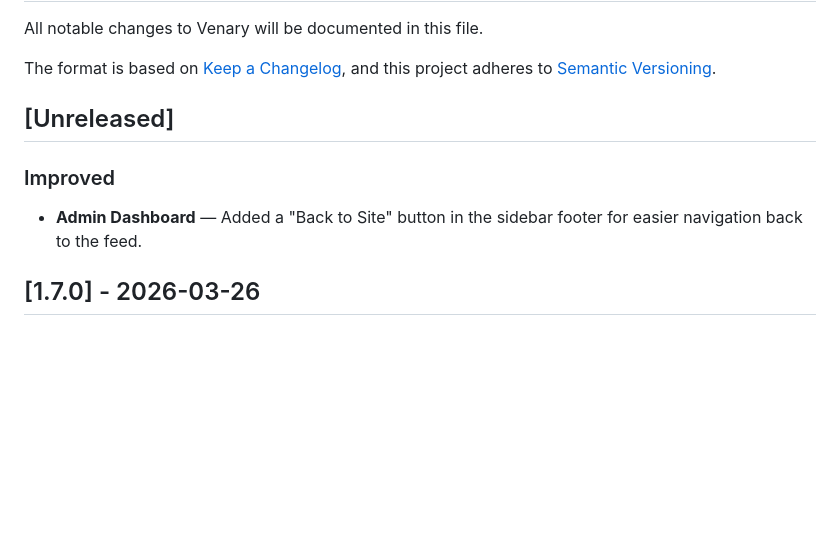
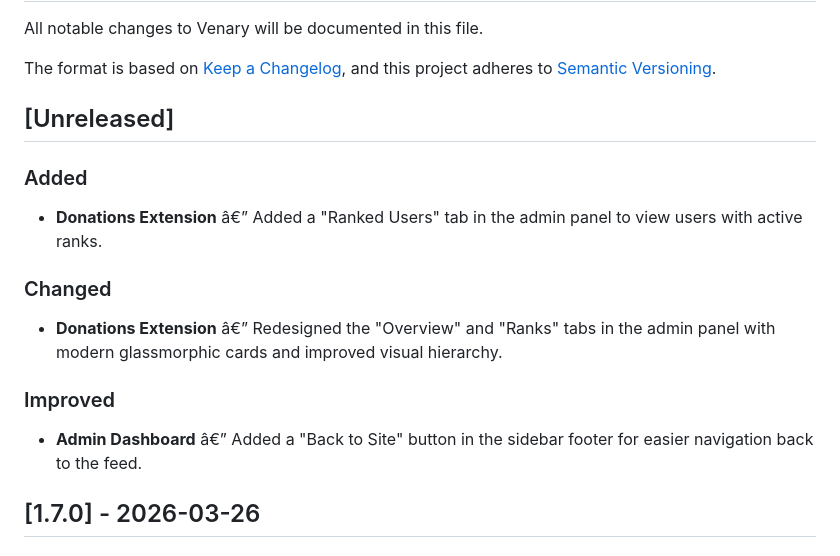
Before and after one commit to Vonix-Network/Venary, a Markdown page: CHANGELOG.md, the part around the change. Drawn GitHub-style; blank space fills up the shorter version.

Commit message:
docs(changelog): update with recent donations extension changes

```diff
--- a/CHANGELOG.md
+++ b/CHANGELOG.md
@@ -7,8 +7,14 @@ and this project adheres to [Semantic Versioning](https://semver.org/spec/v2.0.0
 
 ## [Unreleased]
 
+### Added
+- **Donations Extension** â€” Added a "Ranked Users" tab in the admin panel to view users with active ranks.
+
+### Changed
+- **Donations Extension** â€” Redesigned the "Overview" and "Ranks" tabs in the admin panel with modern glassmorphic cards and improved visual hierarchy.
+
 ### Improved
-- **Admin Dashboard** — Added a "Back to Site" button in the sidebar footer for easier navigation back to the feed.
+- **Admin Dashboard** â€” Added a "Back to Site" button in the sidebar footer for easier navigation back to the feed.
 
 ## [1.7.0] - 2026-03-26
 
```
